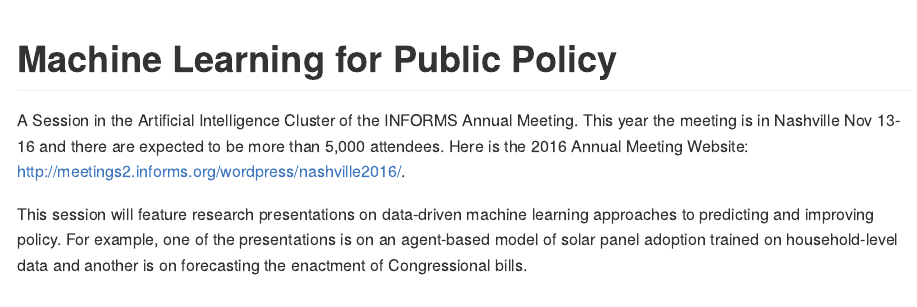
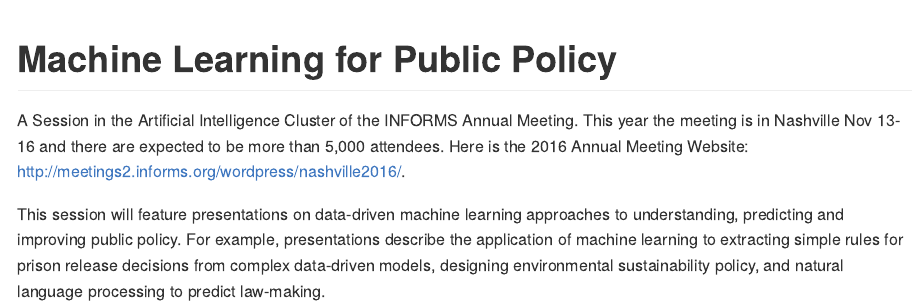
Before and after one commit to JohnNay/informs2016, an R Markdown document (README.Rmd): the page in a window 1100 px wide, from its top. The pictures show the output file README.md that the author committed with the source, drawn offline in the style of GitHub.

Commit message:
update description

```diff
--- a/README.Rmd
+++ b/README.Rmd
@@ -10,4 +10,4 @@ output:
 
 A Session in the Artificial Intelligence Cluster of the INFORMS Annual Meeting. This year the meeting is in Nashville Nov 13-16 and there are expected to be more than 5,000 attendees. Here is the 2016 Annual Meeting Website: [http://meetings2.informs.org/wordpress/nashville2016/](http://meetings2.informs.org/wordpress/nashville2016/).
 
-This session will feature research presentations on data-driven machine learning approaches to predicting and improving policy. For example, one of the presentations is on an agent-based model of solar panel adoption trained on household-level data and another is on forecasting the enactment of Congressional bills.
+This session will feature presentations on data-driven machine learning approaches to understanding, predicting and improving public policy. For example, presentations describe the application of machine learning to extracting simple rules for prison release decisions from complex data-driven models, designing environmental sustainability policy, and natural language processing to predict law-making.
```
Also changed, not shown: README.md, 1 other file.
